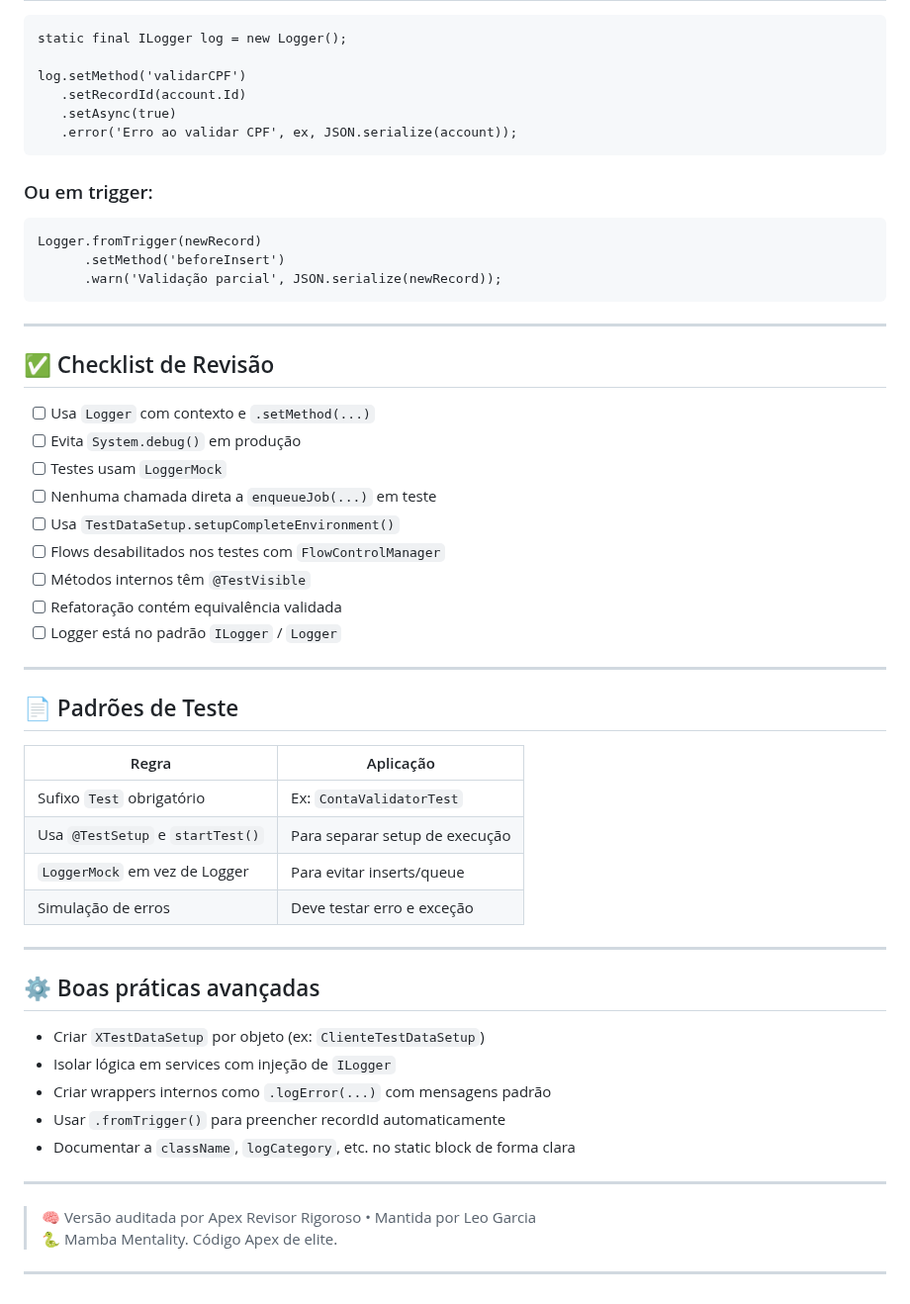
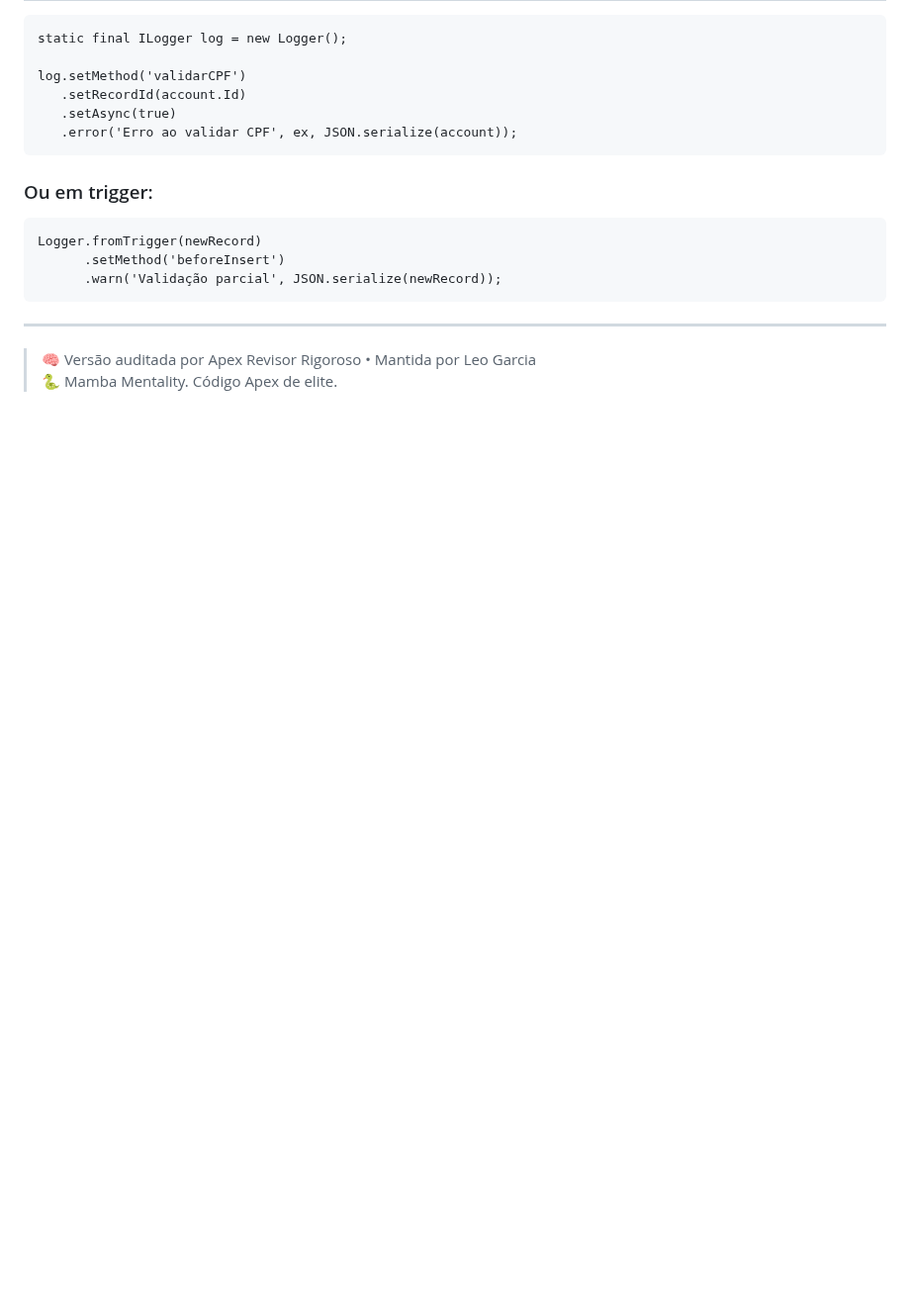
Before and after one commit to leogbo/gpt-guides, a Markdown page: apex/Guia_Rigoroso_Revisao_Apex.md, the part around one of its changes. Shown at 99% size. Drawn GitHub-style; blank space fills up the shorter version.

```diff
--- a/apex/Guia_Rigoroso_Revisao_Apex.md
+++ b/apex/Guia_Rigoroso_Revisao_Apex.md
@@ -134,42 +155,5 @@ Logger.fromTrigger(newRecord)
 
 ---
 
-## ✅ Checklist de Revisão
-
-- [ ] Usa `Logger` com contexto e `.setMethod(...)`
-- [ ] Evita `System.debug()` em produção
-- [ ] Testes usam `LoggerMock`
-- [ ] Nenhuma chamada direta a `enqueueJob(...)` em teste
-- [ ] Usa `TestDataSetup.setupCompleteEnvironment()`
-- [ ] Flows desabilitados nos testes com `FlowControlManager`
-- [ ] Métodos internos têm `@TestVisible`
-- [ ] Refatoração contém equivalência validada
-- [ ] Logger está no padrão `ILogger` / `Logger`
-
----
-
-## 📄 Padrões de Teste
-
-| Regra                            | Aplicação                         |
-|----------------------------------|-----------------------------------|
-| Sufixo `Test` obrigatório         | Ex: `ContaValidatorTest`          |
-| Usa `@TestSetup` e `startTest()` | Para separar setup de execução    |
-| `LoggerMock` em vez de Logger    | Para evitar inserts/queue         |
-| Simulação de erros               | Deve testar erro e exceção        |
-
----
-
-## ⚙️ Boas práticas avançadas
-
-- Criar `XTestDataSetup` por objeto (ex: `ClienteTestDataSetup`)
-- Isolar lógica em services com injeção de `ILogger`
-- Criar wrappers internos como `.logError(...)` com mensagens padrão
-- Usar `.fromTrigger()` para preencher recordId automaticamente
-- Documentar a `className`, `logCategory`, etc. no static block de forma clara
-
----
-
 > 🧠 Versão auditada por Apex Revisor Rigoroso • Mantida por Leo Garcia
 > 🐍 Mamba Mentality. Código Apex de elite.
-
----
```
Also changed, not shown: other parts of apex/Guia_Rigoroso_Revisao_Apex.md (+66 -45 lines).
